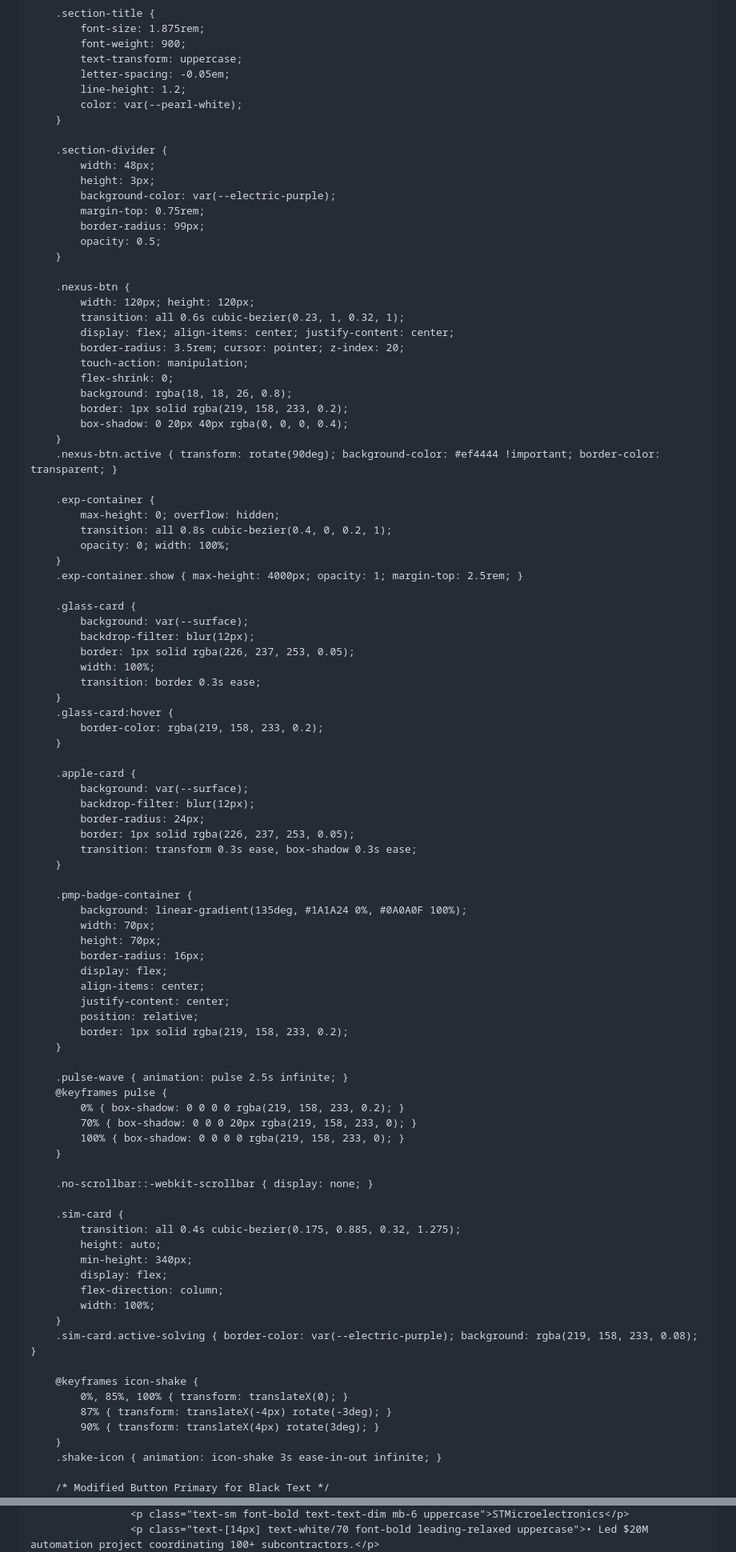
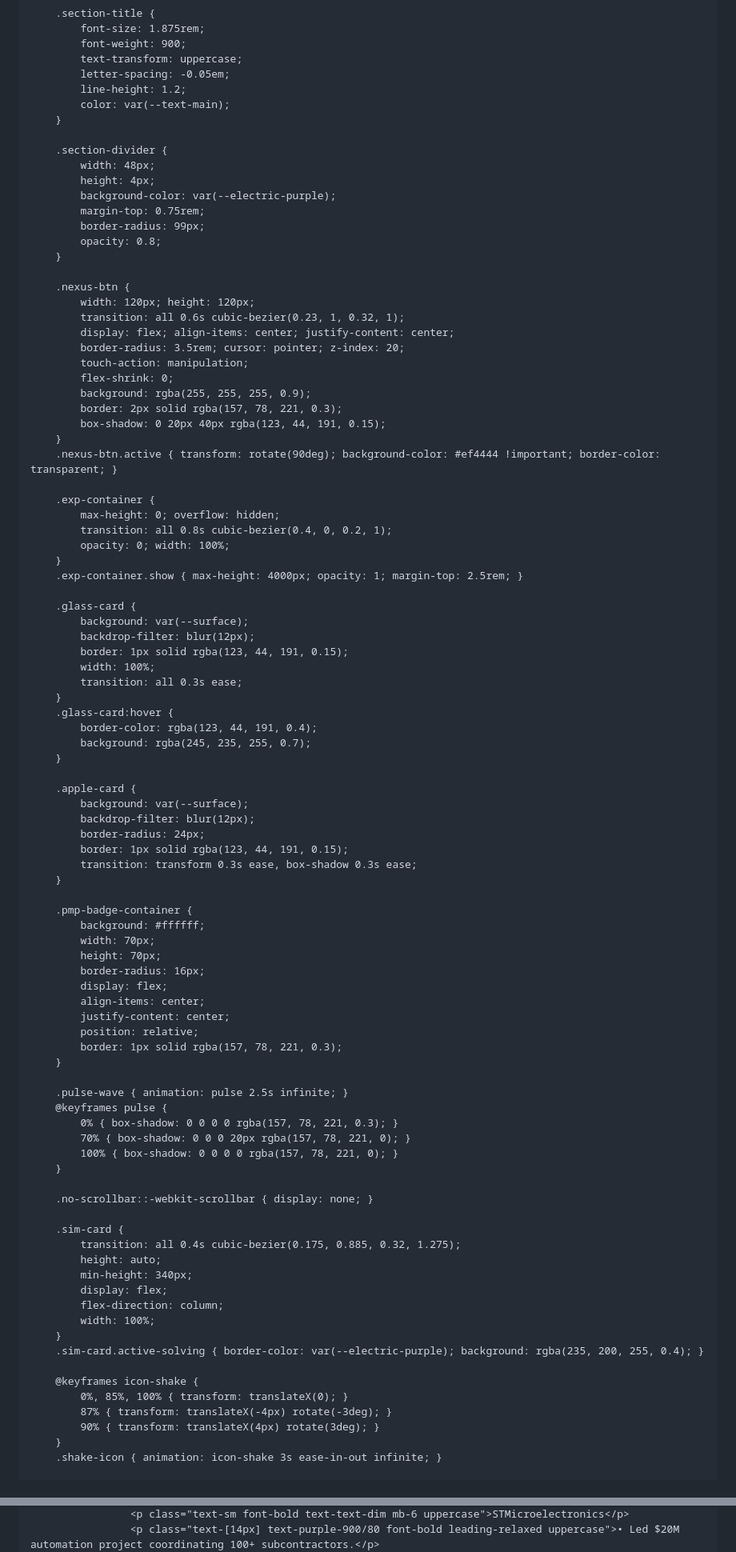
Before and after one commit to adityasachidanandham/adityasachidanandham.github.io, a Markdown page: README.md, 2 parts joined by grey strips. Shown at 80% size. GitHub-like rendering.

```diff
--- a/README.md
+++ b/README.md
@@ -104,16 +104,16 @@
             text-transform: uppercase;
             letter-spacing: -0.05em;
             line-height: 1.2;
-            color: var(--pearl-white);
+            color: var(--text-main);
         }
 
         .section-divider {
             width: 48px;
-            height: 3px;
+            height: 4px;
             background-color: var(--electric-purple);
             margin-top: 0.75rem;
             border-radius: 99px;
-            opacity: 0.5;
+            opacity: 0.8;
         }
 
         .nexus-btn {
@@ -123,9 +123,9 @@
             border-radius: 3.5rem; cursor: pointer; z-index: 20;
             touch-action: manipulation;
             flex-shrink: 0;
-            background: rgba(18, 18, 26, 0.8);
-            border: 1px solid rgba(219, 158, 233, 0.2);
-            box-shadow: 0 20px 40px rgba(0, 0, 0, 0.4);
+            background: rgba(255, 255, 255, 0.9);
+            border: 2px solid rgba(157, 78, 221, 0.3);
+            box-shadow: 0 20px 40px rgba(123, 44, 191, 0.15);
         }
         .nexus-btn.active { transform: rotate(90deg); background-color: #ef4444 !important; border-color: transparent; }
 
@@ -139,24 +139,25 @@
         .glass-card {
             background: var(--surface);
             backdrop-filter: blur(12px);
-            border: 1px solid rgba(226, 237, 253, 0.05);
+            border: 1px solid rgba(123, 44, 191, 0.15);
             width: 100%;
-            transition: border 0.3s ease;
+            transition: all 0.3s ease;
         }
         .glass-card:hover {
-            border-color: rgba(219, 158, 233, 0.2);
+            border-color: rgba(123, 44, 191, 0.4);
+            background: rgba(245, 235, 255, 0.7);
         }
 
         .apple-card {
             background: var(--surface);
             backdrop-filter: blur(12px);
             border-radius: 24px;
-            border: 1px solid rgba(226, 237, 253, 0.05);
+            border: 1px solid rgba(123, 44, 191, 0.15);
             transition: transform 0.3s ease, box-shadow 0.3s ease;
         }
 
         .pmp-badge-container {
-            background: linear-gradient(135deg, #1A1A24 0%, #0A0A0F 100%);
+            background: #ffffff;
             width: 70px;
             height: 70px;
             border-radius: 16px;
@@ -164,14 +165,14 @@
             align-items: center;
             justify-content: center;
             position: relative;
-            border: 1px solid rgba(219, 158, 233, 0.2);
+            border: 1px solid rgba(157, 78, 221, 0.3);
         }
 
         .pulse-wave { animation: pulse 2.5s infinite; }
         @keyframes pulse {
-            0% { box-shadow: 0 0 0 0 rgba(219, 158, 233, 0.2); }
-            70% { box-shadow: 0 0 0 20px rgba(219, 158, 233, 0); }
-            100% { box-shadow: 0 0 0 0 rgba(219, 158, 233, 0); }
+            0% { box-shadow: 0 0 0 0 rgba(157, 78, 221, 0.3); }
+            70% { box-shadow: 0 0 0 20px rgba(157, 78, 221, 0); }
+            100% { box-shadow: 0 0 0 0 rgba(157, 78, 221, 0); }
         }
 
         .no-scrollbar::-webkit-scrollbar { display: none; }
@@ -184,7 +185,7 @@
             flex-direction: column;
             width: 100%;
         }
-        .sim-card.active-solving { border-color: var(--electric-purple); background: rgba(219, 158, 233, 0.08); }
+        .sim-card.active-solving { border-color: var(--electric-purple); background: rgba(235, 200, 255, 0.4); }
 
         @keyframes icon-shake {
             0%, 85%, 100% { transform: translateX(0); }
@@ -193,5 +194,4 @@
         }
         .shake-icon { animation: icon-shake 3s ease-in-out infinite; }
 
-        /* Modified Button Primary for Black Text */
         .btn-primary {
@@ -287,3 +285,3 @@
                     <p class="text-sm font-bold text-text-dim mb-6 uppercase">STMicroelectronics</p>
-                    <p class="text-[14px] text-white/70 font-bold leading-relaxed uppercase">• Led $20M automation project coordinating 100+ subcontractors.</p>
+                    <p class="text-[14px] text-purple-900/80 font-bold leading-relaxed uppercase">• Led $20M automation project coordinating 100+ subcontractors.</p>
                 </div>
```
Also changed, not shown: other parts of README.md (+79 -81 lines).
